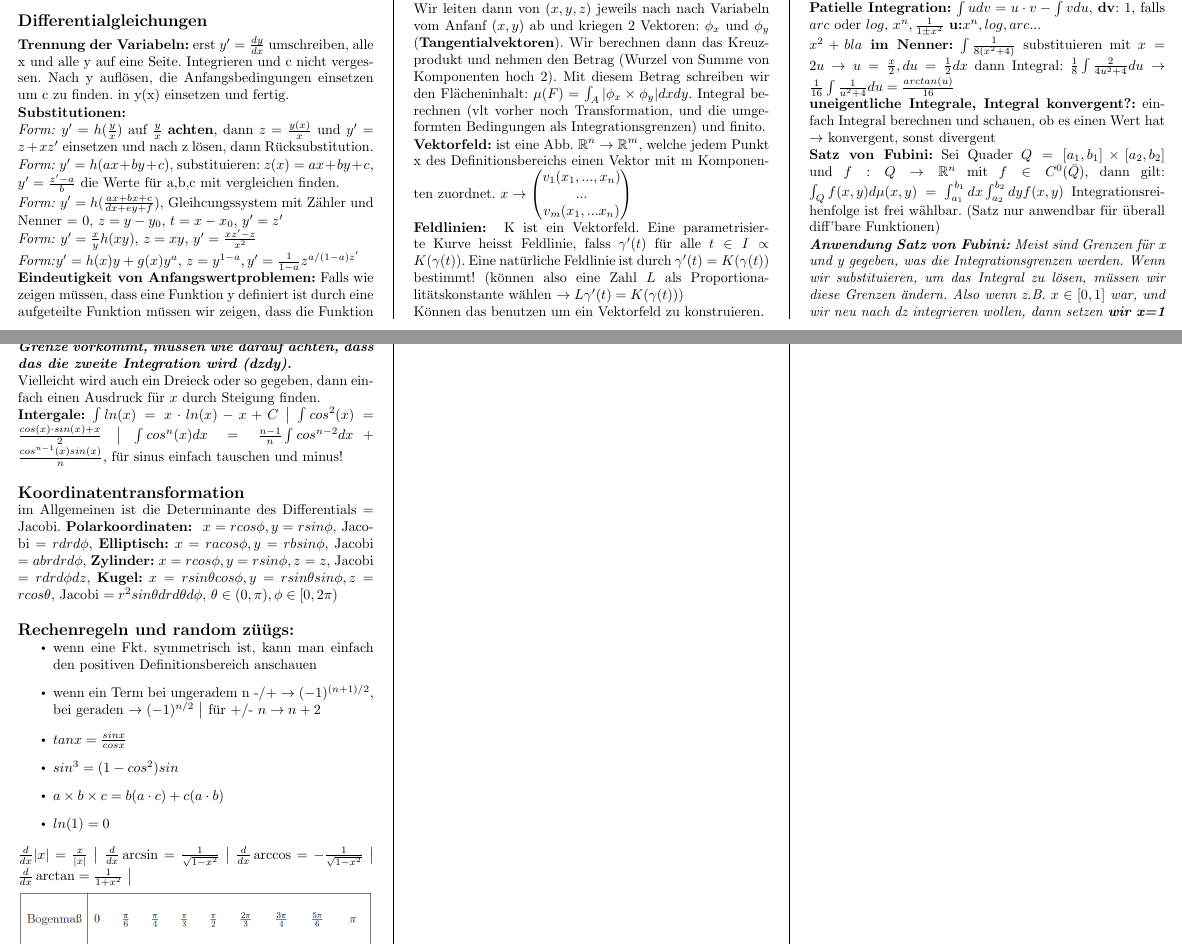
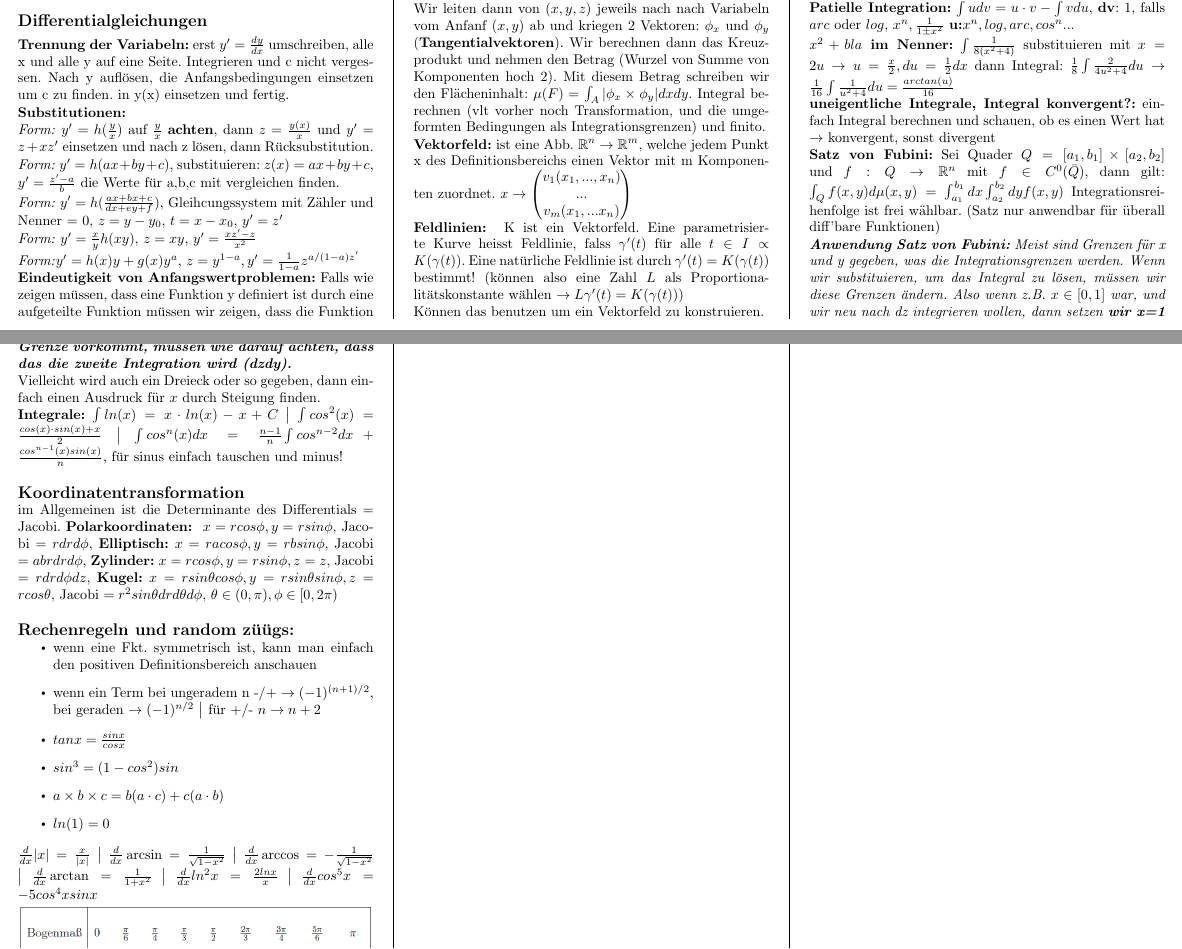
Before and after one commit to fl4vi4/Analysis-II, a LaTeX document (Analysis_II.tex): two parts of pages 1 and 2 of 2, joined at a grey line, cut so that both start at the same text. Compiled offline with pdfLaTeX.

Commit message:
Ableitungen

```diff
--- a/Analysis_II.tex
+++ b/Analysis_II.tex
@@ -258,7 +258,7 @@ $\to \frac{\partial c(y,z)}{\partial y} =$ smthelse, wir integrieren: $c=$ etwas
 $\frac{\partial}{\partial x}\int_{\phi (x)}^{\Psi (x)}f(x,t)dt= f(x, \Psi(x))\Psi'(x)-f(x, \phi (x))\phi'(x)+\int_{\phi (x)}^{\Psi(x)}f'(x, t)$, die Integrationsgrenzen sind die Funktionen vor einer Funktion mit 2 Variabeln
 
 \textbf{Patielle Integration:} $\int u dv=u\cdot v -\int v du$, \textbf{dv}: 1, falls $arc$ oder $log$, $x^n, \frac{1}{1\pm x^2}$
-\textbf{u:}$x^n, log, arc... $
+\textbf{u:}$x^n, log, arc, cos^n... $
 
 \textbf{$x^2 + bla$ im Nenner:} $\int \frac{1}{8(x^2+4)}$ substituieren mit $x=2u \to u=\frac{x}{2}, du = \frac{1}{2}dx$ dann Integral: $\frac{1}{8}\int \frac{2}{4u^2+4}du \to \frac{1}{16} \int \frac{1}{u^2+4}du= \frac{arctan(u)}{16}$
 
@@ -270,7 +270,7 @@ $\frac{\partial}{\partial x}\int_{\phi (x)}^{\Psi (x)}f(x,t)dt= f(x, \Psi(x))\Ps
 
 Vielleicht wird auch ein Dreieck oder so gegeben, dann einfach einen Ausdruck für $x$ durch Steigung finden.
 
-\textbf{Intergale:} $\int ln(x)=x\cdot ln(x) - x + C$ $\big \vert$ $\int cos^2(x)=\frac{cos(x)\cdot sin(x) + x}{2}$ $\big \vert$ $\int cos^n(x)dx=\frac{n-1}{n}\int cos^{n-2}dx+\frac{cos^{n-1}(x)sin(x)}{n}$, für sinus einfach tauschen und minus!
+\textbf{Integrale:} $\int ln(x)=x\cdot ln(x) - x + C$ $\big \vert$ $\int cos^2(x)=\frac{cos(x)\cdot sin(x) + x}{2}$ $\big \vert$ $\int cos^n(x)dx=\frac{n-1}{n}\int cos^{n-2}dx+\frac{cos^{n-1}(x)sin(x)}{n}$, für sinus einfach tauschen und minus!
 
 \subsection*{Koordinatentransformation}
 im Allgemeinen ist die Determinante des Differentials = Jacobi.
@@ -288,7 +288,7 @@ im Allgemeinen ist die Determinante des Differentials = Jacobi.
 
 \end{itemize}
 
-$\frac{d}{dx} |x| = \frac{x}{|x|}$ $\big \vert$ $\frac{d}{dx} \arcsin = \frac{1}{\sqrt{1-x^2}}$ $\big \vert$ $\frac{d}{dx} \arccos = -\frac{1}{\sqrt{1-x^2}}$ $\big \vert$ $\frac{d}{dx} \arctan = \frac{1}{1+x^2}$ $\big \vert$
+$\frac{d}{dx} |x| = \frac{x}{|x|}$ $\big \vert$ $\frac{d}{dx} \arcsin = \frac{1}{\sqrt{1-x^2}}$ $\big \vert$ $\frac{d}{dx} \arccos = -\frac{1}{\sqrt{1-x^2}}$ $\big \vert$ $\frac{d}{dx} \arctan = \frac{1}{1+x^2}$ $\big \vert$ $\frac{d}{dx} ln^2x = \frac{2lnx}{x}$ $\big \vert$ $\frac{d}{dx}cos^5x=-5cos^4xsinx$
 
 \includegraphics[width=1\linewidth]{winkel.png}
 
```
